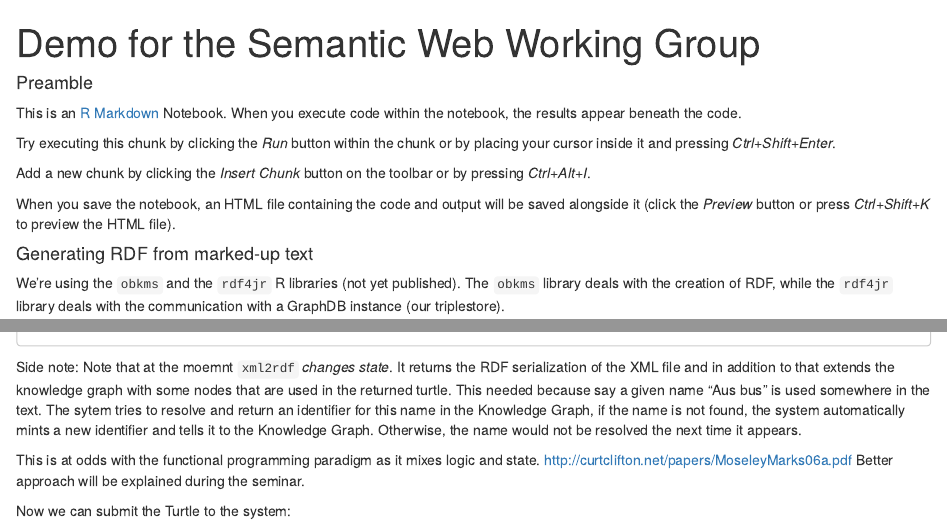
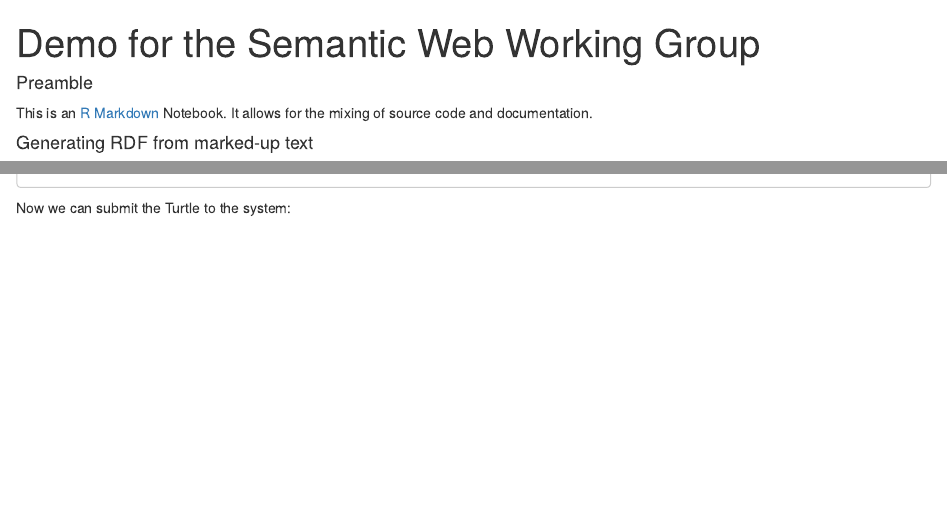
Before and after one commit to pensoft/OpenBiodiv, an R Markdown document (demo/semantic_web_working_group.Rmd): the page in a window 1100 px wide, from its top, and a second part further down, joined at a grey line. The pictures show the output file demo/semantic_web_working_group.html that the author committed with the source, opened offline.

Commit message:
demo for Steve

````diff
--- a/demo/semantic_web_working_group.Rmd
+++ b/demo/semantic_web_working_group.Rmd
@@ -1,26 +1,22 @@
 ---
 title: "Demo for the Semantic Web Working Group"
 output:
+  html_document: default
+  html_notebook: default
   pdf_document: default
-  html_notebook: default
-  html_document: default
 ---
 
 #### Preamble
 
-This is an [R Markdown](http://rmarkdown.rstudio.com) Notebook. When you execute code within the notebook, the results appear beneath the code.
-
-Try executing this chunk by clicking the *Run* button within the chunk or by placing your cursor inside it and pressing *Ctrl+Shift+Enter*.
-
-Add a new chunk by clicking the *Insert Chunk* button on the toolbar or by pressing *Ctrl+Alt+I*.
-
-When you save the notebook, an HTML file containing the code and output will be saved alongside it (click the *Preview* button or press *Ctrl+Shift+K* to preview the HTML file).
+This is an [R Markdown](http://rmarkdown.rstudio.com) Notebook. It allows for
+the mixing of source code and documentation.
 
 #### Generating RDF from marked-up text
 
 We're using the `obkms` and the `rdf4jr` R libraries (not yet published). The
 `obkms` library deals with the creation of RDF, while the `rdf4jr` library
-deals with the communication with a GraphDB instance (our triplestore).
+deals with the communication with a
+[GraphDB](http://ontotext.com/products/graphdb/) instance (our triplestore).
 
 ```{r}
 library(obkms)
@@ -55,19 +51,6 @@ turtle = xml2rdf( example_taxpub )
 cat(turtle)
 ```
 
-Side note: Note that at the moemnt `xml2rdf` *changes state*. It returns the RDF serialization
-of the XML file and in addition to that extends the knowledge graph with some
-nodes that are used in the returned turtle.
-This needed because say a given name "Aus bus" is used somewhere in the text.
-The sytem tries to resolve and return an identifier for this name in the Knowledge Graph,
-if the name is not found, the system automatically mints a new identifier and
-tells it to the Knowledge Graph. Otherwise, the name would not be resolved the
-next time it appears.
-
-This is at odds with the functional programming paradigm as it mixes logic and state.
-http://curtclifton.net/papers/MoseleyMarks06a.pdf
-Better approach will be explained during the seminar.
-
 Now we can submit the Turtle to the system:
 
 ```{r}
````
Also changed, not shown: demo/semantic_web_working_group.html, demo/semantic_web_working_group.nb.html, demo/semantic_web_working_group.pdf, demo/semantic_web_working_group.Rmd (8 more changed lines), 1 other file.
